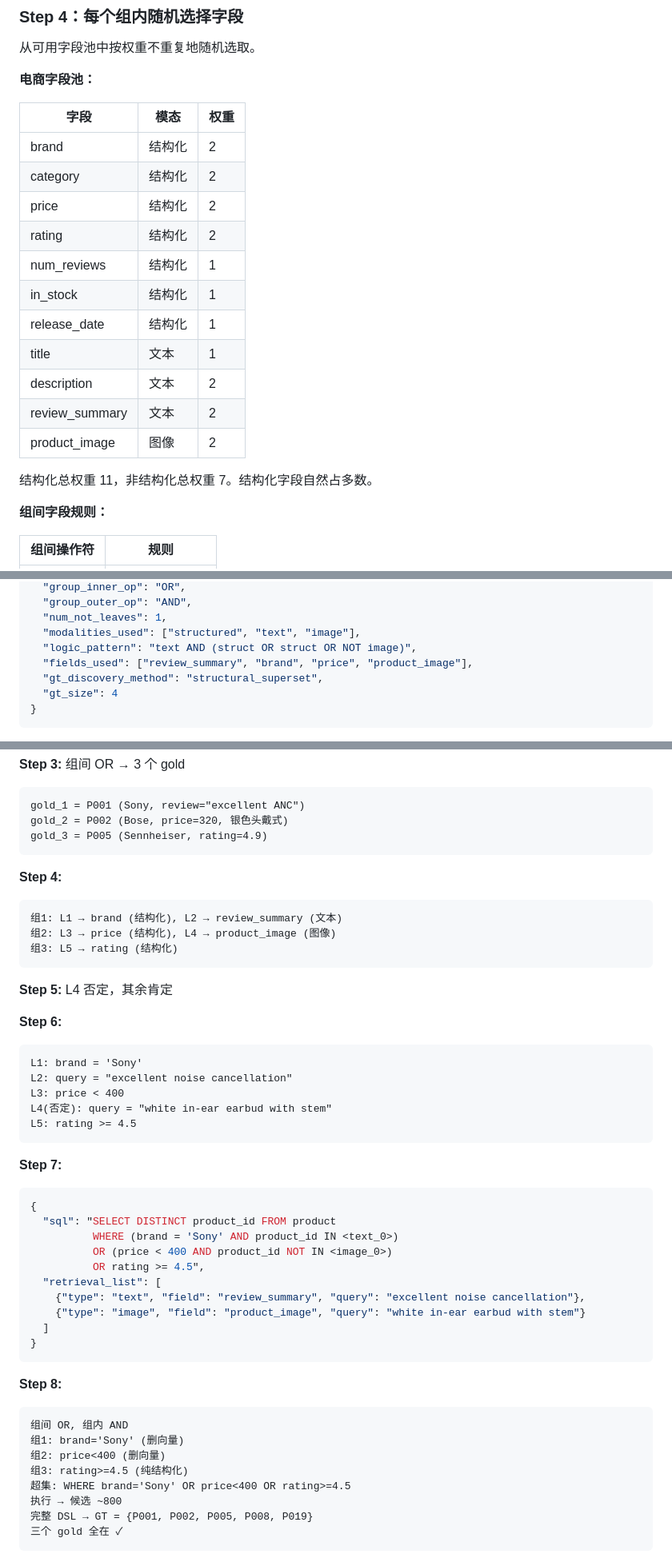
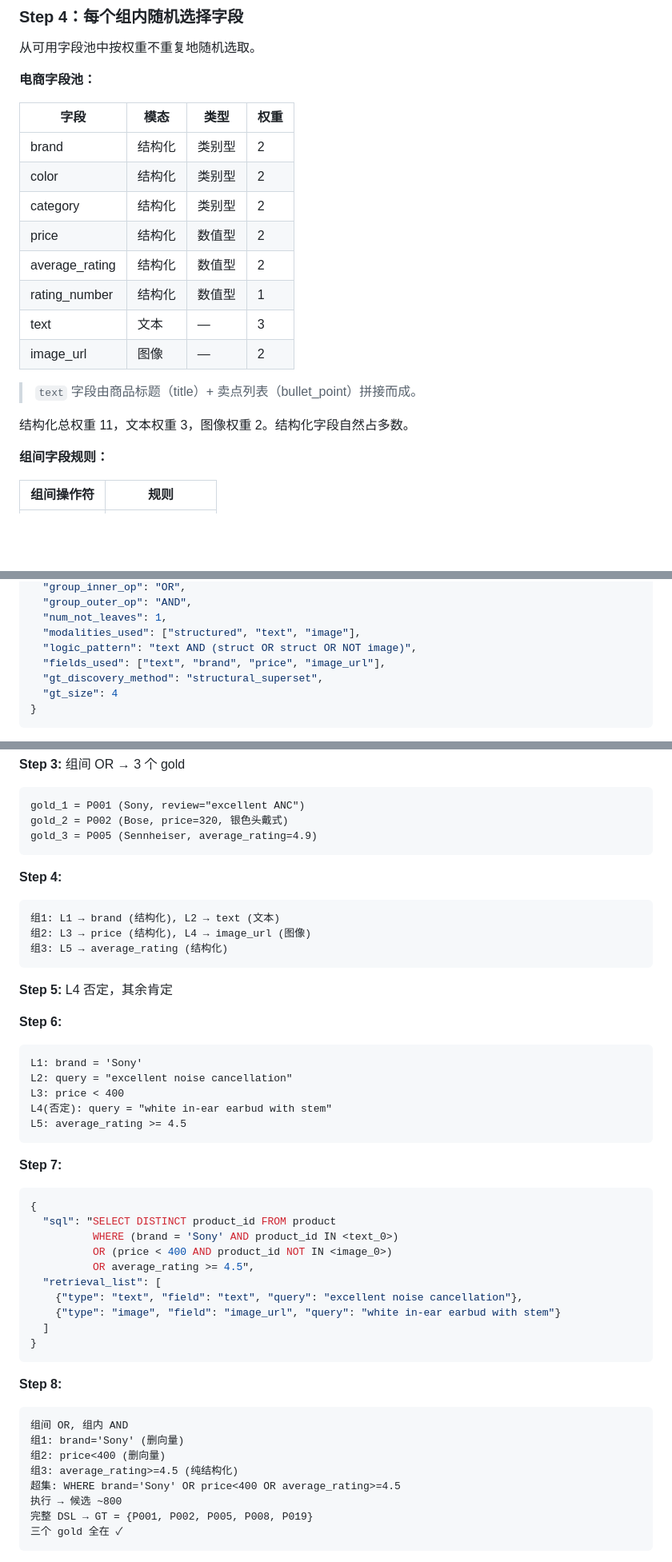
Before and after one commit to youchengsong/proretrieval, a Markdown page: docs/LocalSearch-R1_Query构造.md, 3 parts joined by grey strips. Shown at 80% size. GitHub-like rendering; blank space fills up the shorter version.

````diff
--- a/docs/LocalSearch-R1_Query构造.md
+++ b/docs/LocalSearch-R1_Query构造.md
@@ -79,21 +79,20 @@ N-1 个间隙，每个独立地以概率 p 成为切割点，分成 K 组。
 
 **电商字段池：**
 
-| 字段 | 模态 | 权重 |
-|------|------|------|
-| brand | 结构化 | 2 |
-| category | 结构化 | 2 |
-| price | 结构化 | 2 |
-| rating | 结构化 | 2 |
-| num_reviews | 结构化 | 1 |
-| in_stock | 结构化 | 1 |
-| release_date | 结构化 | 1 |
-| title | 文本 | 1 |
-| description | 文本 | 2 |
-| review_summary | 文本 | 2 |
-| product_image | 图像 | 2 |
+| 字段 | 模态 | 类型 | 权重 |
+|------|------|------|------|
+| brand | 结构化 | 类别型 | 2 |
+| color | 结构化 | 类别型 | 2 |
+| category | 结构化 | 类别型 | 2 |
+| price | 结构化 | 数值型 | 2 |
+| average_rating | 结构化 | 数值型 | 2 |
+| rating_number | 结构化 | 数值型 | 1 |
+| text | 文本 | — | 3 |
+| image_url | 图像 | — | 2 |
 
-结构化总权重 11，非结构化总权重 7。结构化字段自然占多数。
+> `text` 字段由商品标题（title）+ 卖点列表（bullet_point）拼接而成。
+
+结构化总权重 11，文本权重 3，图像权重 2。结构化字段自然占多数。
 
 **组间字段规则：**
 
@@ -240,7 +238,7 @@ LLM 将 DSL → 口语化查询。OR→"或者"，NOT→"但不要"，AND→逗
   "num_not_leaves": 1,
   "modalities_used": ["structured", "text", "image"],
   "logic_pattern": "text AND (struct OR struct OR NOT image)",
-  "fields_used": ["review_summary", "brand", "price", "product_image"],
+  "fields_used": ["text", "brand", "price", "image_url"],
   "gt_discovery_method": "structural_superset",
   "gt_size": 4
 }
@@ -326,14 +324,14 @@ L4(否定): query = "white in-ear earbud with charging case"
 ```
 gold_1 = P001 (Sony, review="excellent ANC")
 gold_2 = P002 (Bose, price=320, 银色头戴式)
-gold_3 = P005 (Sennheiser, rating=4.9)
+gold_3 = P005 (Sennheiser, average_rating=4.9)
 ```
 
 **Step 4:**
 ```
-组1: L1 → brand (结构化), L2 → review_summary (文本)
-组2: L3 → price (结构化), L4 → product_image (图像)
-组3: L5 → rating (结构化)
+组1: L1 → brand (结构化), L2 → text (文本)
+组2: L3 → price (结构化), L4 → image_url (图像)
+组3: L5 → average_rating (结构化)
 ```
 
 **Step 5:** L4 否定，其余肯定
@@ -344,7 +342,7 @@ L1: brand = 'Sony'
 L2: query = "excellent noise cancellation"
 L3: price < 400
 L4(否定): query = "white in-ear earbud with stem"
-L5: rating >= 4.5
+L5: average_rating >= 4.5
 ```
 
 **Step 7:**
@@ -353,10 +351,10 @@ L5: rating >= 4.5
   "sql": "SELECT DISTINCT product_id FROM product
           WHERE (brand = 'Sony' AND product_id IN <text_0>)
           OR (price < 400 AND product_id NOT IN <image_0>)
-          OR rating >= 4.5",
+          OR average_rating >= 4.5",
   "retrieval_list": [
-    {"type": "text", "field": "review_summary", "query": "excellent noise cancellation"},
-    {"type": "image", "field": "product_image", "query": "white in-ear earbud with stem"}
+    {"type": "text", "field": "text", "query": "excellent noise cancellation"},
+    {"type": "image", "field": "image_url", "query": "white in-ear earbud with stem"}
   ]
 }
 ```
@@ -366,8 +364,8 @@ L5: rating >= 4.5
 组间 OR, 组内 AND
 组1: brand='Sony' (删向量)
 组2: price<400 (删向量)
-组3: rating>=4.5 (纯结构化)
-超集: WHERE brand='Sony' OR price<400 OR rating>=4.5
+组3: average_rating>=4.5 (纯结构化)
+超集: WHERE brand='Sony' OR price<400 OR average_rating>=4.5
 执行 → 候选 ~800
 完整 DSL → GT = {P001, P002, P005, P008, P019}
 三个 gold 全在 ✓
````
Also changed, not shown: other parts of docs/LocalSearch-R1_Query构造.md (+25 -26 lines).
